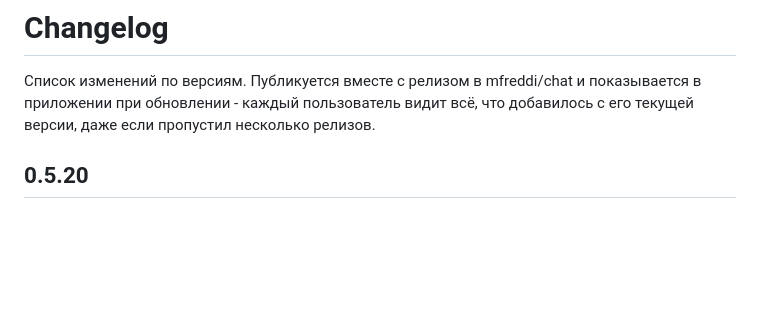
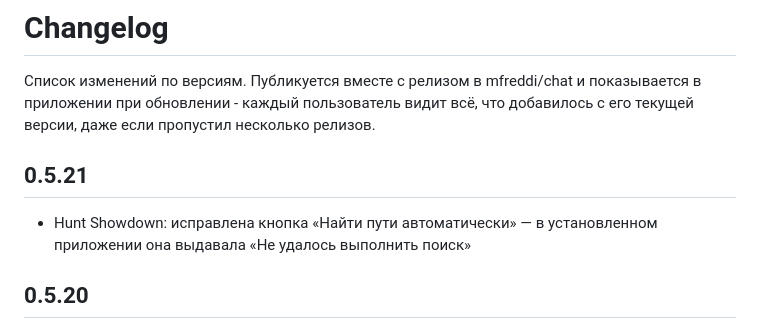
Before and after one commit to mfreddi/chat, a Markdown page: CHANGELOG.md, the part around the change. Rendered like a GitHub page; blank space fills up the shorter version.

Commit message:
Update changelog for v0.5.21

```diff
--- a/CHANGELOG.md
+++ b/CHANGELOG.md
@@ -1,6 +1,10 @@
 # Changelog
 
 Список изменений по версиям. Публикуется вместе с релизом в mfreddi/chat и показывается в приложении при обновлении - каждый пользователь видит всё, что добавилось с его текущей версии, даже если пропустил несколько релизов.
+
+## 0.5.21
+
+- Hunt Showdown: исправлена кнопка «Найти пути автоматически» — в установленном приложении она выдавала «Не удалось выполнить поиск»
 
 ## 0.5.20
 
```
